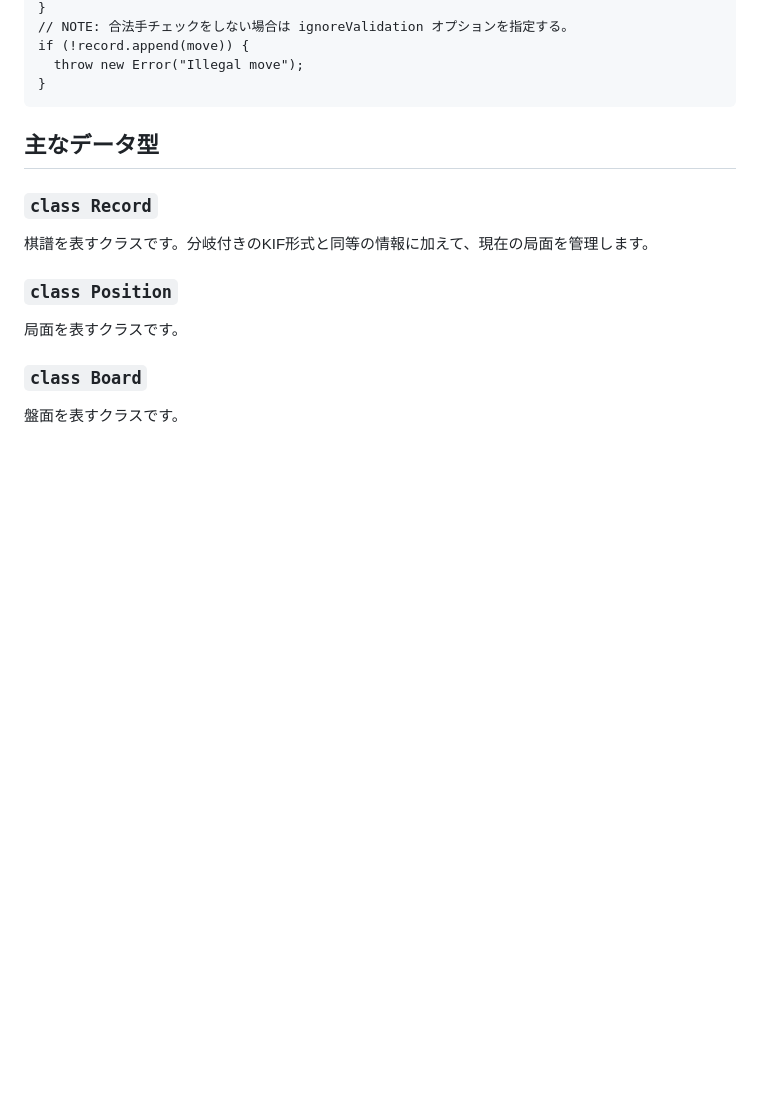
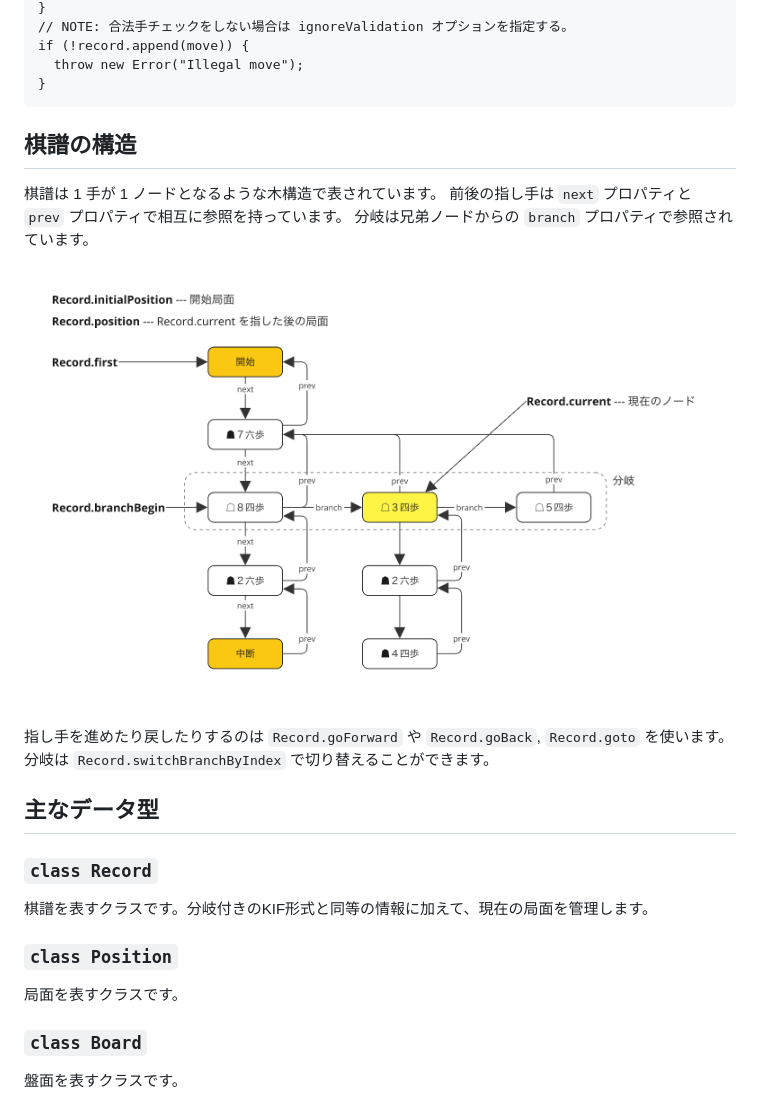
Before and after one commit to sunfish-shogi/tsshogi, a Markdown page: README.md, the part around the change. Drawn GitHub-style; pictures changed too: docs/record_architecture.png (added); blank space fills up the shorter version.

````diff
--- a/README.md
+++ b/README.md
@@ -56,6 +56,17 @@ if (!record.append(move)) {
   throw new Error("Illegal move");
 }
 ```
+
+## 棋譜の構造
+
+棋譜は 1 手が 1 ノードとなるような木構造で表されています。
+前後の指し手は `next` プロパティと `prev` プロパティで相互に参照を持っています。
+分岐は兄弟ノードからの `branch` プロパティで参照されています。
+
+![Record Architecture](./docs/record_architecture.png)
+
+指し手を進めたり戻したりするのは `Record.goForward` や `Record.goBack`, `Record.goto` を使います。
+分岐は `Record.switchBranchByIndex` で切り替えることができます。
 
 ## 主なデータ型
 
````
